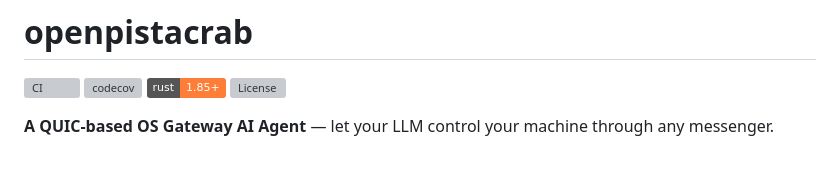
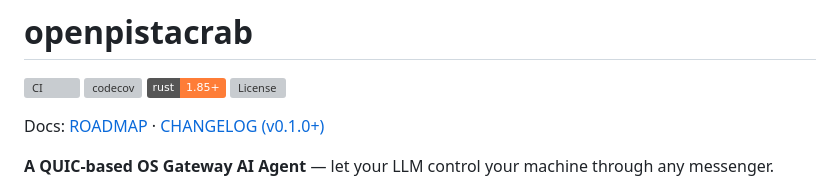
Before and after one commit to openpista/openpista, a Markdown page: README.md, the part around the change. Drawn GitHub-style; badges without logos; blank space fills up the shorter version; grey boxes are pictures that could not be loaded.

Commit message:
docs: add roadmap

```diff
--- a/README.md
+++ b/README.md
@@ -4,6 +4,8 @@
 [![codecov](https://codecov.io/gh/openpista/openpista/graph/badge.svg)](https://codecov.io/gh/openpista/openpista)
 [![Rust](https://img.shields.io/badge/rust-1.85%2B-orange?logo=rust)](https://www.rust-lang.org)
 [![License](https://img.shields.io/badge/license-MIT%2FApache--2.0-blue)](LICENSE)
+
+Docs: [ROADMAP](./ROADMAP.md) · [CHANGELOG (v0.1.0+)](./CHANGELOG.md)
 
 **A QUIC-based OS Gateway AI Agent** — let your LLM control your machine through any messenger.
 
```
